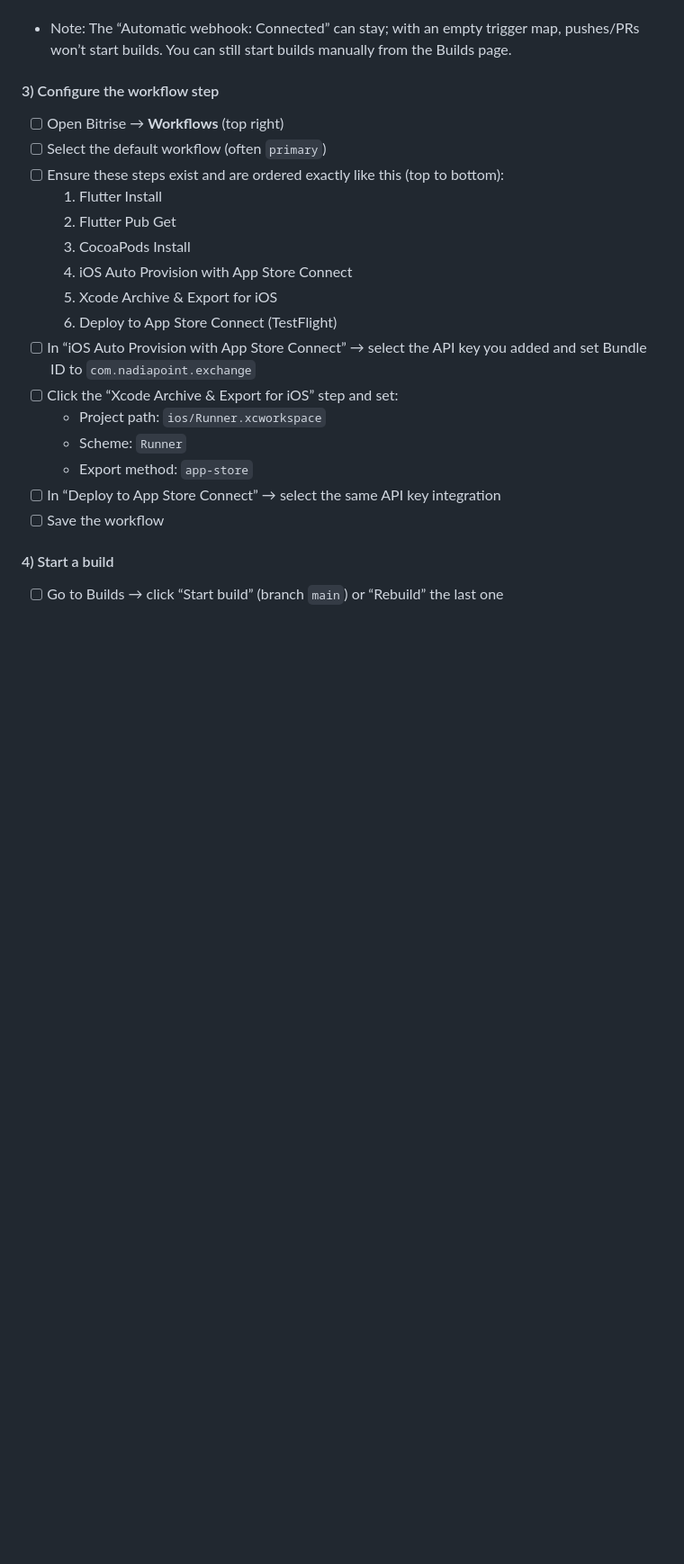
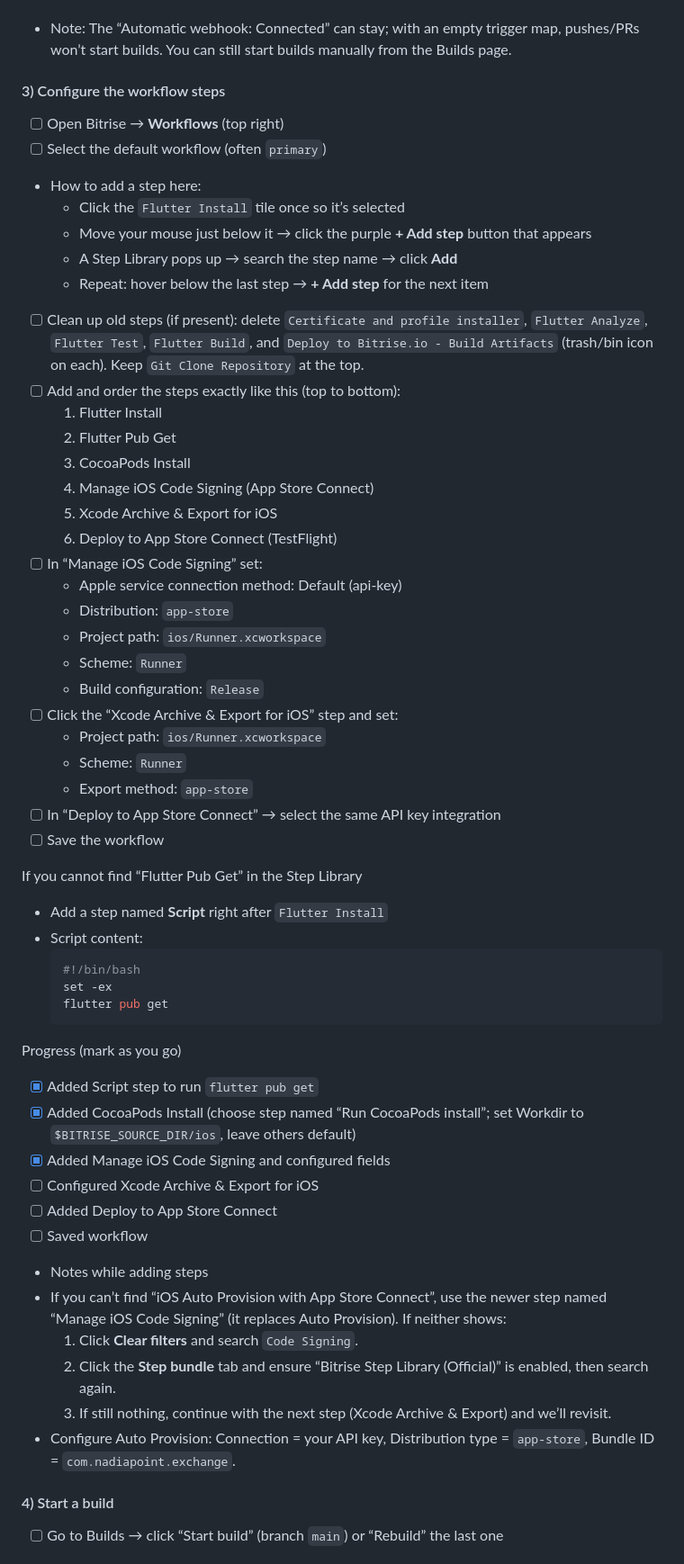
Before and after one commit to tekiplanet/nadiapoint-ios-codemagic, a Markdown page: bitrise-deploy.md, the part around the change. Shown: that part at 90% size. Rendered like a GitHub page; blank space fills up the shorter version.

Commit message:
updating files for deployment

````diff
--- a/bitrise-deploy.md
+++ b/bitrise-deploy.md
@@ -38,23 +38,58 @@ Tip: If you cannot see “Integrations” or “App Store Connect API,” you mu
 - [ ] Click **Save changes** (top right)
 - Note: The “Automatic webhook: Connected” can stay; with an empty trigger map, pushes/PRs won’t start builds. You can still start builds manually from the Builds page.
 
-#### 3) Configure the workflow step
+#### 3) Configure the workflow steps
 - [ ] Open Bitrise → **Workflows** (top right)
 - [ ] Select the default workflow (often `primary`)
-- [ ] Ensure these steps exist and are ordered exactly like this (top to bottom):
+- How to add a step here:
+  - Click the `Flutter Install` tile once so it’s selected
+  - Move your mouse just below it → click the purple **+ Add step** button that appears
+  - A Step Library pops up → search the step name → click **Add**
+  - Repeat: hover below the last step → **+ Add step** for the next item
+- [ ] Clean up old steps (if present): delete `Certificate and profile installer`, `Flutter Analyze`, `Flutter Test`, `Flutter Build`, and `Deploy to Bitrise.io - Build Artifacts` (trash/bin icon on each). Keep `Git Clone Repository` at the top.
+- [ ] Add and order the steps exactly like this (top to bottom):
   1. Flutter Install
   2. Flutter Pub Get
   3. CocoaPods Install
-  4. iOS Auto Provision with App Store Connect
+  4. Manage iOS Code Signing (App Store Connect)
   5. Xcode Archive & Export for iOS
   6. Deploy to App Store Connect (TestFlight)
-- [ ] In “iOS Auto Provision with App Store Connect” → select the API key you added and set Bundle ID to `com.nadiapoint.exchange`
+- [ ] In “Manage iOS Code Signing” set:
+  - Apple service connection method: Default (api-key)
+  - Distribution: `app-store`
+  - Project path: `ios/Runner.xcworkspace`
+  - Scheme: `Runner`
+  - Build configuration: `Release`
 - [ ] Click the “Xcode Archive & Export for iOS” step and set:
   - Project path: `ios/Runner.xcworkspace`
   - Scheme: `Runner`
   - Export method: `app-store`
 - [ ] In “Deploy to App Store Connect” → select the same API key integration
 - [ ] Save the workflow
+
+If you cannot find “Flutter Pub Get” in the Step Library
+- Add a step named **Script** right after `Flutter Install`
+- Script content:
+  ```bash
+  #!/bin/bash
+  set -ex
+  flutter pub get
+  ```
+
+ Progress (mark as you go)
+- [x] Added Script step to run `flutter pub get`
+- [x] Added CocoaPods Install (choose step named “Run CocoaPods install”; set Workdir to `$BITRISE_SOURCE_DIR/ios`, leave others default)
+- [x] Added Manage iOS Code Signing and configured fields
+- [ ] Configured Xcode Archive & Export for iOS
+- [ ] Added Deploy to App Store Connect
+- [ ] Saved workflow
+
+- Notes while adding steps
+- If you can’t find “iOS Auto Provision with App Store Connect”, use the newer step named “Manage iOS Code Signing” (it replaces Auto Provision). If neither shows:
+  1) Click **Clear filters** and search `Code Signing`.
+  2) Click the **Step bundle** tab and ensure “Bitrise Step Library (Official)” is enabled, then search again.
+  3) If still nothing, continue with the next step (Xcode Archive & Export) and we’ll revisit.
+- Configure Auto Provision: Connection = your API key, Distribution type = `app-store`, Bundle ID = `com.nadiapoint.exchange`.
 
 #### 4) Start a build
 - [ ] Go to Builds → click “Start build” (branch `main`) or “Rebuild” the last one
````
